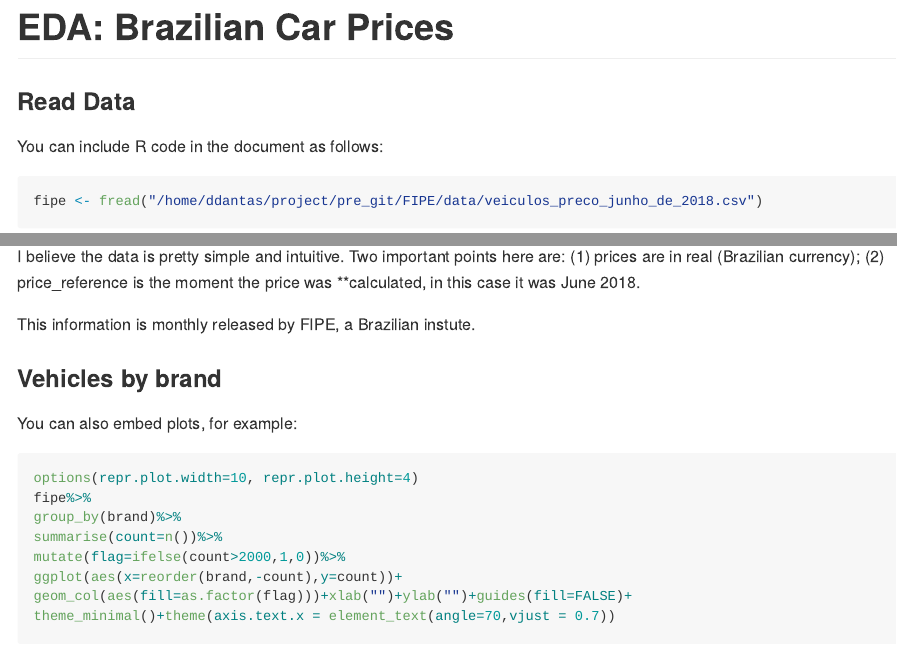
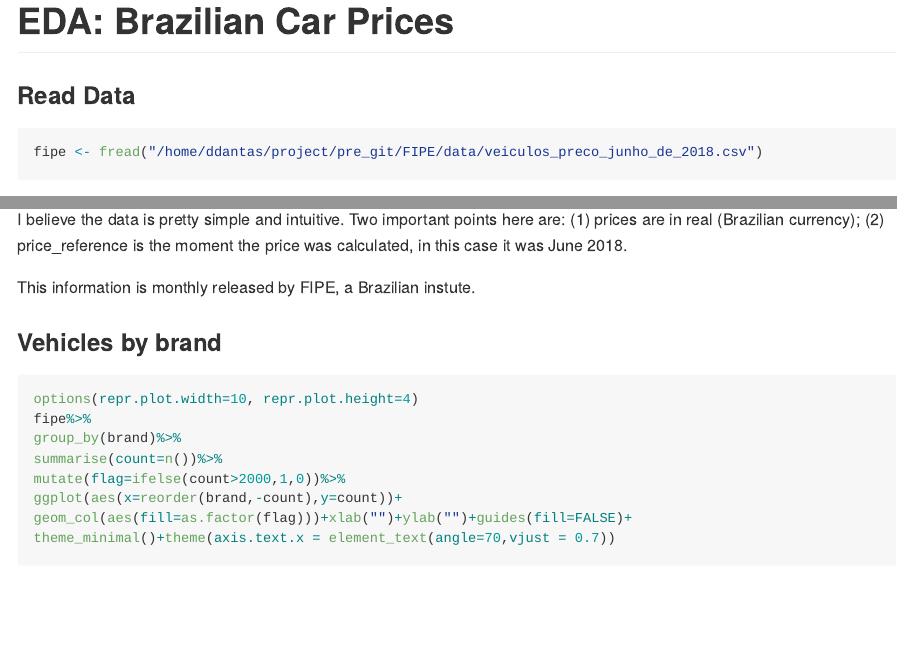
Before and after one commit to ddantasds/ddantasds.github.io, an R Markdown document (_pages/fipe.Rmd): the page in a window 1100 px wide, from its top, and a second part further down, joined at a grey line. Rendered offline with R 4.5, knitr and Pandoc, with nearby package versions; some code elsewhere in the file could not run offline.

Commit message:
modify fipe

````diff
--- a/_data/navigation.yml
+++ b/_data/navigation.yml
@@ -1,9 +1,9 @@
 # main links
 main:
-  #- title: "About"
-  #  url: /about/
+  - title: "About"
+    url: /about/
   - title: "Projects"
-    url: "/projects"
+    url: "/projects/"
   # - title: "Sample Posts"
   #   url: /year-archive/
   # - title: "Sample Collections"
--- a/_pages/fipe.Rmd
+++ b/_pages/fipe.Rmd
@@ -19,8 +19,6 @@ library(grid)
 
 ### Read Data
 
-You can include R code in the document as follows:
-
 ```{r echo=TRUE}
 fipe <- fread("/home/ddantas/project/pre_git/FIPE/data/veiculos_preco_junho_de_2018.csv")
 ```
@@ -31,14 +29,12 @@ fipe<-fipe[,.("brand"=fipe_marca,"vehicle"=veiculo,"year_model"=ano_modelo,"fuel
 head(fipe)
 ```
 
-I believe the data is pretty simple and intuitive. Two important points here are: (1) prices are in real (Brazilian currency); (2) price_reference is the moment the price was **calculated, in this case it was June 2018.
+I believe the data is pretty simple and intuitive. Two important points here are: (1) prices are in real (Brazilian currency); (2) price_reference is the moment the price was calculated, in this case it was June 2018.
 
 This information is monthly released by FIPE, a Brazilian instute.
 
 
 ### Vehicles by brand
-
-You can also embed plots, for example:
 
 ```{r pressure, echo=TRUE}
 options(repr.plot.width=10, repr.plot.height=4)
````
